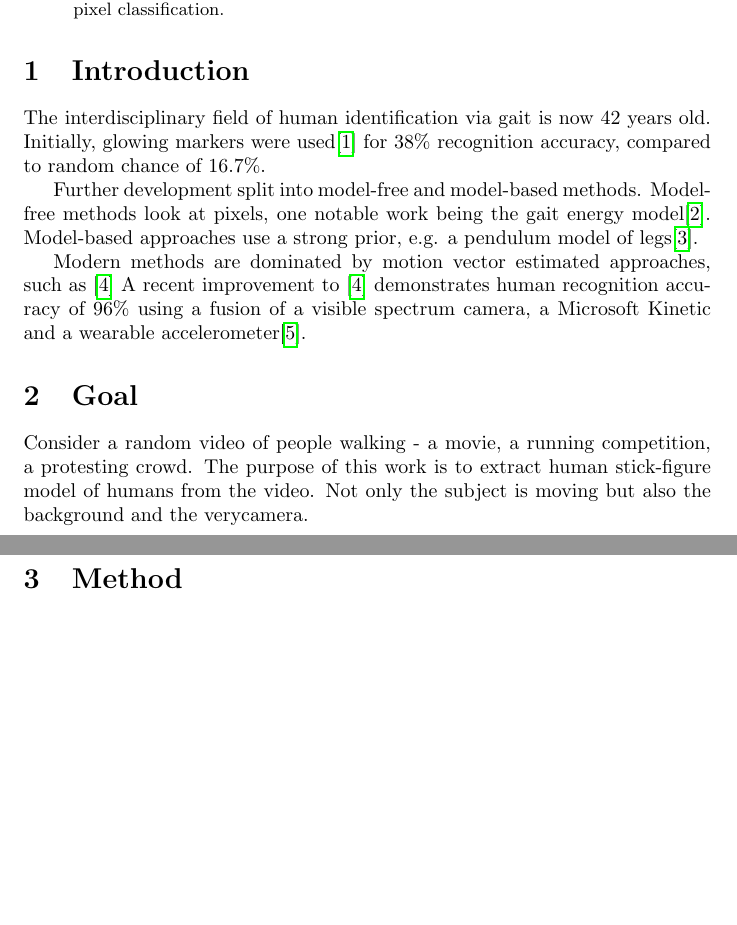
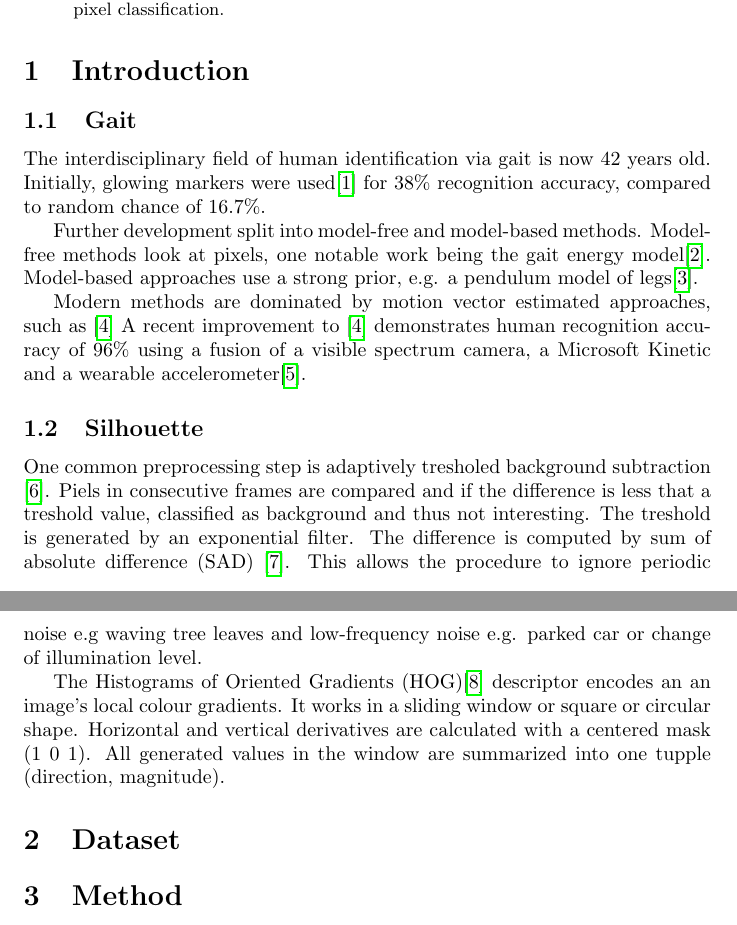
Before and after one commit to MiroslavVitkov/silhouette, a LaTeX paper (doc/report.tex): two parts of pages 1 and 2 of 2 before the commit and two parts of pages 1 and 2 of 3 after it, joined at a grey line, cut so that both start at the same text, the shorter picture padded with empty space. Compiled offline with pdfLaTeX.

Commit message:
[doc] Wrote the introduction. Perhaps more theory can be added later.

```diff
--- a/doc/report.tex
+++ b/doc/report.tex
@@ -27,6 +27,7 @@ We use Histogram of Oriented Gradients for dimensionality reduction  and a Suppo
 
 
 \section{Introduction}
+\subsection{Gait}
 The interdisciplinary field of human identification via gait is now 42 years old.
 Initially, glowing markers were used\cite{begin} for 38\% recognition accuracy, compared to random chance of 16.7\%.
 
@@ -38,10 +39,21 @@ Modern methods are dominated by motion vector estimated approaches, such as \cit
 A recent improvement to \cite{pyramid} demonstrates human recognition accuracy of 96\% using a fusion of a visible spectrum camera, a Microsoft Kinetic and a wearable accelerometer\cite{robust}.
 
 
-\section{Goal}
-Consider a random video of people walking - a movie, a running competition, a protesting crowd.
-The purpose of this work is to extract human stick-figure model of humans from the video.
-Not only the subject is moving but also the background and the verycamera.
+\subsection{Silhouette}
+One common preprocessing step is adaptively tresholed background subtraction \cite{vehicle}.
+Piels in consecutive frames are compared and if the difference is less that a treshold value, classified as background and thus not interesting.
+The treshold is generated by an exponential filter.
+The difference is computed by sum of absolute difference (SAD) \cite{background}.
+This allows the procedure to ignore periodic noise e.g waving tree leaves and low-frequency noise e.g. parked car or change of illumination level.
+
+The Histograms of Oriented Gradients (HOG)\cite{hog} descriptor encodes an an image's local colour gradients.
+It works in a sliding window or square or circular shape.
+Horizontal and vertical derivatives are calculated with a centered mask (1 0 1).
+All generated values in the window are summarized into one tupple (direction, magnitude).
+
+
+\section{Dataset}
+
 
 
 \section{Method}
```
Also changed, not shown: doc/report.bib (+34 -0 lines).
